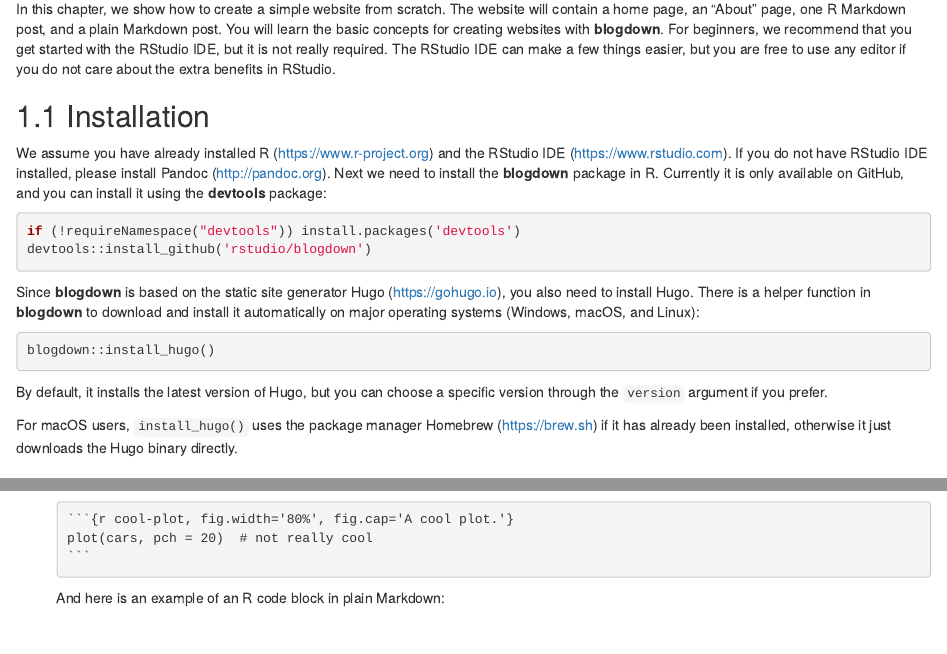
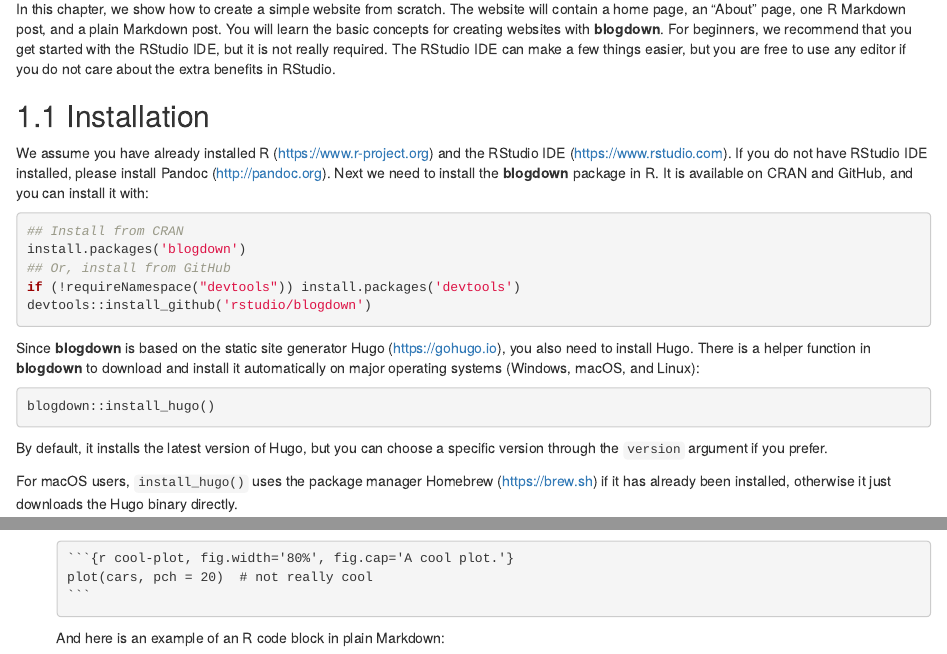
Before and after one commit to rstudio/blogdown, an R Markdown document (docs/01-introduction.Rmd): the page in a window 1100 px wide, from 70 px down, and a second part further down, joined at a grey line. Rendered offline with R 4.5, knitr and Pandoc, with nearby package versions; drawn as R Markdown's standard HTML page in place of the format the file asks for.

Commit message:
add option to install blogdown from CRAN
Fixes #216

````diff
--- a/docs/01-introduction.Rmd
+++ b/docs/01-introduction.Rmd
@@ -6,9 +6,12 @@
 
 ## Installation
 
-We assume you have already installed R (https://www.r-project.org) and the RStudio IDE (https://www.rstudio.com). If you do not have RStudio IDE installed, please install Pandoc\index{Pandoc} (http://pandoc.org). Next we need to install the **blogdown** package in R. Currently it is only available on GitHub, and you can install it using the **devtools** package:
+We assume you have already installed R (https://www.r-project.org) and the RStudio IDE (https://www.rstudio.com). If you do not have RStudio IDE installed, please install Pandoc\index{Pandoc} (http://pandoc.org). Next we need to install the **blogdown** package in R. It is available on CRAN and GitHub, and you can install it with:
 
 ```{r eval=FALSE}
+## Install from CRAN
+install.packages('blogdown')
+## Or, install from GitHub
 if (!requireNamespace("devtools")) install.packages('devtools')
 devtools::install_github('rstudio/blogdown')
 ```
````
